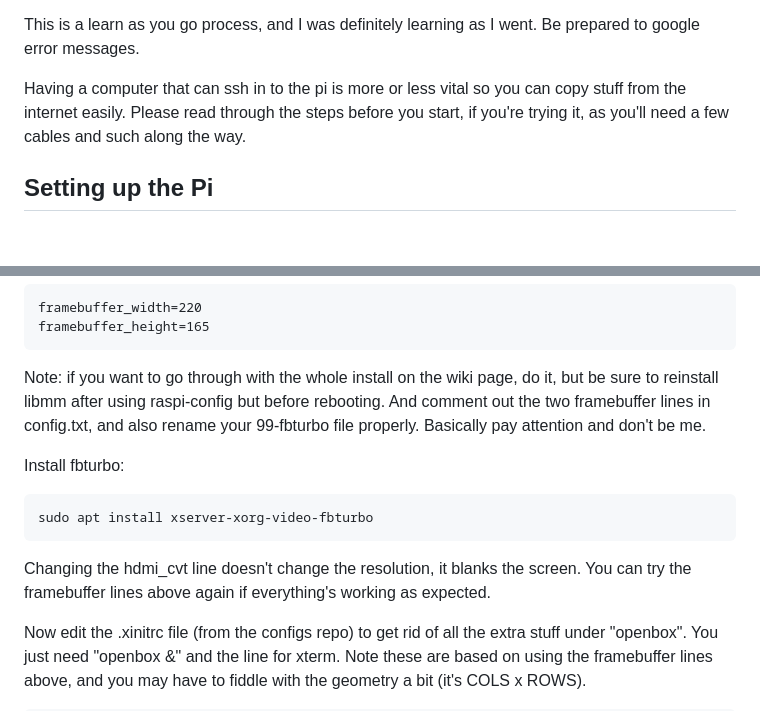
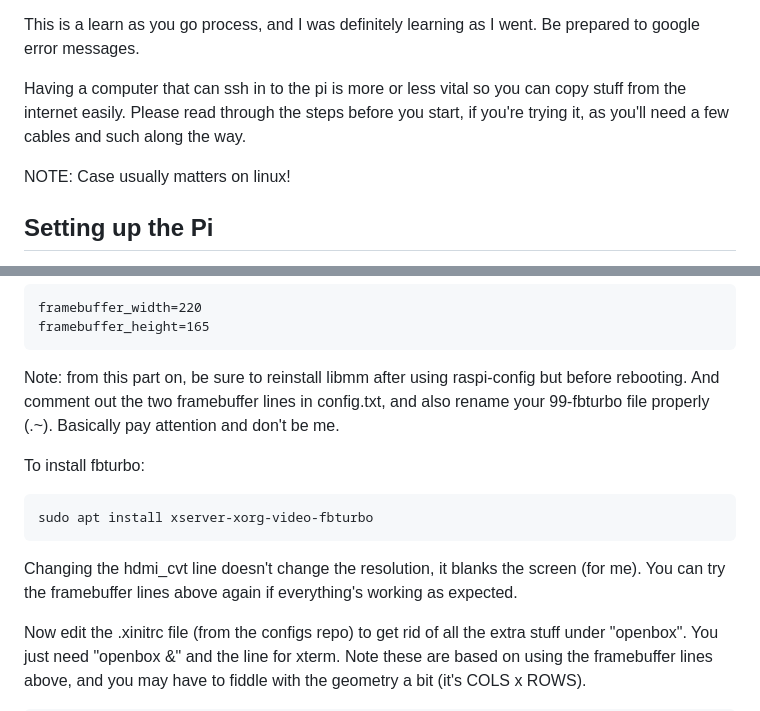
Before and after one commit to exposit/zerowriting, a Markdown page: lcd screen/setup.md, 2 parts joined by grey strips. GitHub-like rendering; blank space fills up the shorter version.

````diff
--- a/lcd screen/setup.md
+++ b/lcd screen/setup.md
@@ -9,6 +9,8 @@ The keyboard is the biggest component; with a folding style model it all fits in
 This is a learn as you go process, and I was definitely learning as I went. Be prepared to google error messages.
 
 Having a computer that can ssh in to the pi is more or less vital so you can copy stuff from the internet easily. Please read through the steps before you start, if you're trying it, as you'll need a few cables and such along the way.
+
+NOTE: Case usually matters on linux!
 
 ## Setting up the Pi
 
@@ -56,14 +58,14 @@ framebuffer_width=220
 framebuffer_height=165
 ```
 
-Note: if you want to go through with the whole install on the wiki page, do it, but be sure to reinstall libmm after using raspi-config but before rebooting. And comment out the two framebuffer lines in config.txt, and also rename your 99-fbturbo file properly. Basically pay attention and don't be me.
+Note: from this part on, be sure to reinstall libmm after using raspi-config but before rebooting. And comment out the two framebuffer lines in config.txt, and also rename your 99-fbturbo file properly (.~). Basically pay attention and don't be me.
 
-Install fbturbo:
+To install fbturbo:
 ```
 sudo apt install xserver-xorg-video-fbturbo
 ```
 
-Changing the hdmi_cvt line doesn't change the resolution, it blanks the screen. You can try the framebuffer lines above again if everything's working as expected.
+Changing the hdmi_cvt line doesn't change the resolution, it blanks the screen (for me). You can try the framebuffer lines above again if everything's working as expected.
 
 Now edit the .xinitrc file (from the configs repo) to get rid of all the extra stuff under "openbox". You just need "openbox &" and the line for xterm. Note these are based on using the framebuffer lines above, and you may have to fiddle with the geometry a bit (it's COLS x ROWS).
 ```bash
````
